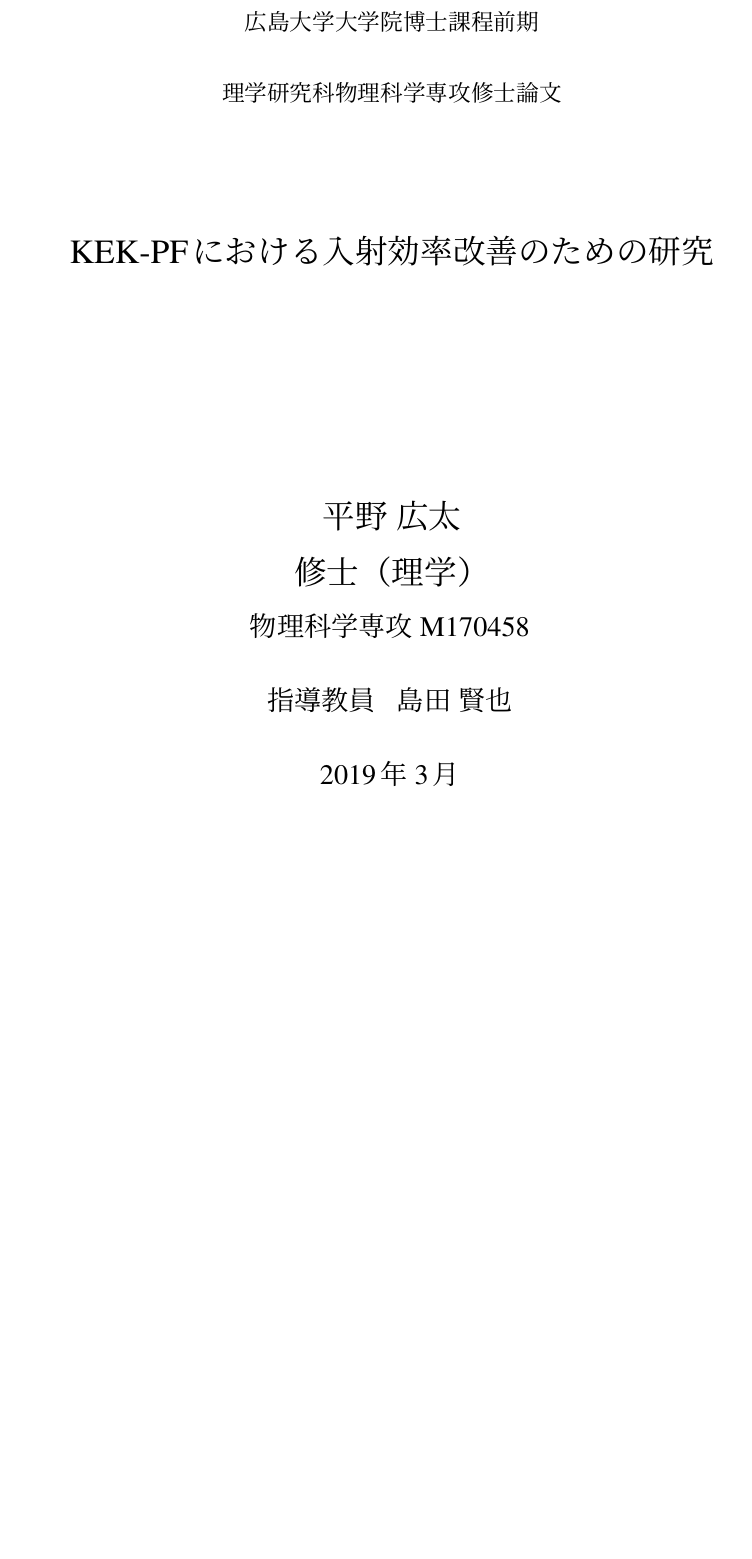
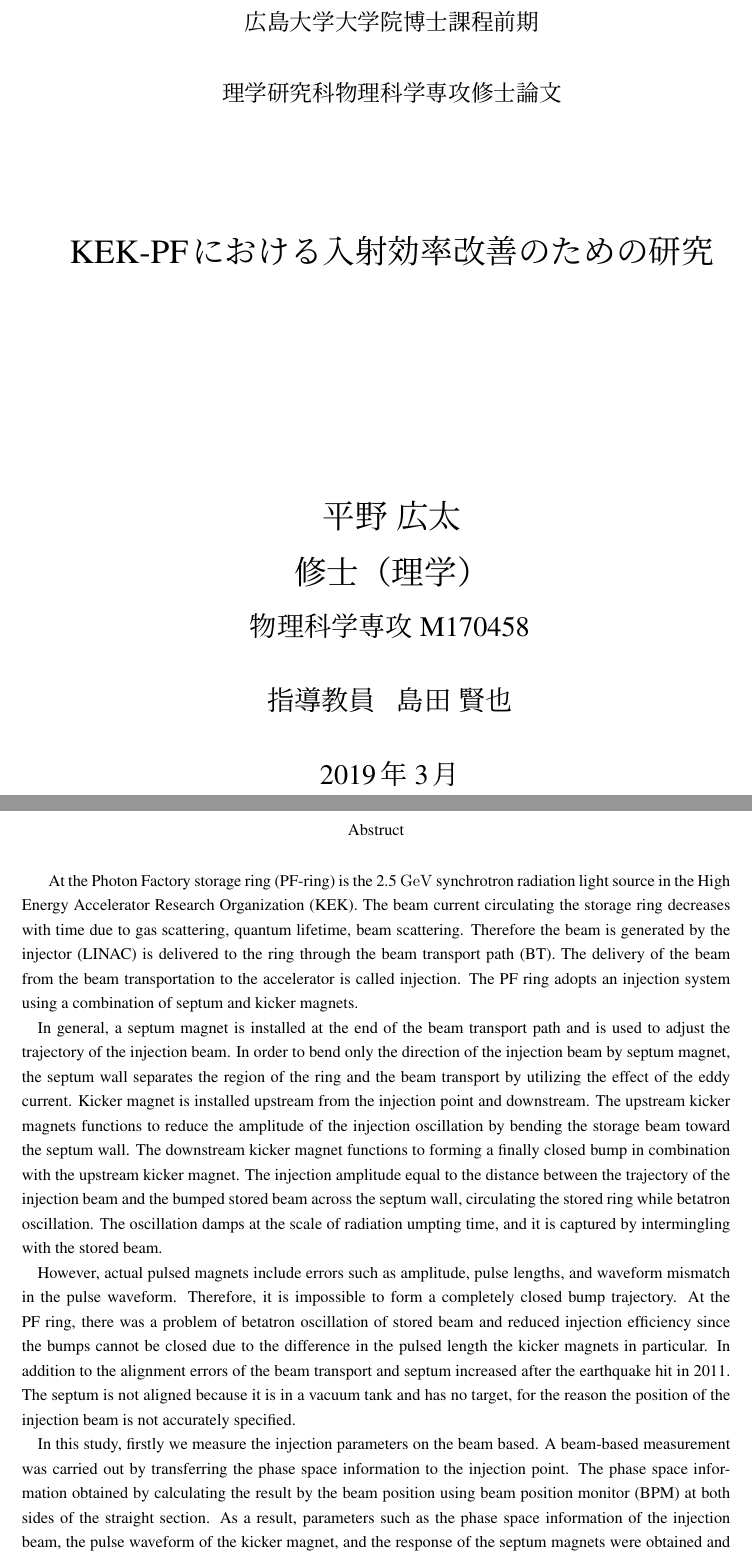
Before and after one commit to hiranoko/Master_thesis, a LaTeX thesis (MP.tex): part of page 1 of 76 before the commit and two parts of pages 1 and 2 of 77 after it, the two joined at a grey line, cut so that both start at the same text, the shorter picture padded with empty space. Compiled offline with pLaTeX and dvipdfmx.

Commit message:
I write an abstruct in English.

```diff
--- a/MP.tex
+++ b/MP.tex
@@ -32,6 +32,22 @@
 \vspace*{20pt plus 1fil}
 \parindent=1zw
 \noindent
+\newpage
+\thispagestyle{empty}
+\begin{center}
+Abstruct
+\end{center}
+\vspace{5mm} \hspace{5mm}
+At the Photon Factory storage ring (PF-ring) is the 2.5 \si{GeV} synchrotron radiation light source in the High Energy Accelerator Research Organization (KEK).  The beam current circulating the storage ring decreases with time due to gas scattering, quantum lifetime, beam scattering. Therefore the beam is generated by the injector (LINAC) is delivered to the ring through the beam transport path (BT). The delivery of the beam from the beam transportation to the accelerator is called injection. The PF ring adopts an injection system using a combination of septum and kicker magnets.
+
+In general, a septum magnet is installed at the end of the beam transport path and is used to adjust the trajectory of the injection beam. In order to bend only the direction of the injection beam by septum magnet, the septum wall separates the region of the ring and the beam transport by utilizing the effect of the eddy current. Kicker magnet is installed upstream from the injection point and downstream. The upstream kicker magnets functions to reduce the amplitude of the injection oscillation by bending the storage beam toward the septum wall. The downstream kicker magnet functions to forming a finally closed bump in combination with the upstream kicker magnet. The injection amplitude equal to the distance between the trajectory of the injection beam and the bumped stored beam across the septum wall, circulating the stored ring while betatron oscillation. The oscillation damps at the scale of radiation umpting time, and it is captured by intermingling with the stored beam.
+
+However, actual pulsed magnets include errors such as amplitude, pulse lengths, and waveform mismatch in the pulse waveform. Therefore, it is impossible to form a completely closed bump trajectory. At the PF ring, there was a problem of betatron oscillation of stored beam and reduced injection efficiency since the bumps cannot be closed due to the difference in the pulsed length the kicker magnets in particular. In addition to the alignment errors of the beam transport and septum increased after the earthquake hit in 2011. The septum is not aligned because it is in a vacuum tank and has no target, for the reason the position of the injection beam is not accurately specified.
+
+In this study, firstly we measure the injection parameters on the beam based.  A beam-based measurement was carried out by transferring the phase space information to the injection point. The phase space information obtained by calculating the result by the beam position using beam position monitor (BPM) at both sides of the straight section. As a result, parameters such as the phase space information of the injection beam, the pulse waveform of the kicker magnet, and the response of the septum magnets were obtained and calibrated. Next, calculation and optimization were carried out using injection parameters obtained by beam based measurement. The design of the injection scheme aims to achieve the minimum beam loss of injection beam and oscillation of the stored beam. The incident efficiency was evaluated by multi-particle tracking with accelerator simulation SAD. The oscillation of stored beam evaluates kicker bump matching. Finally, we confirmed that the optimized solution satisfies the design of injection by beam study.
+
+\par
+\vspace{0pt plus 1fil}
 \newpage
 \thispagestyle{empty}
 \begin{center}
```
